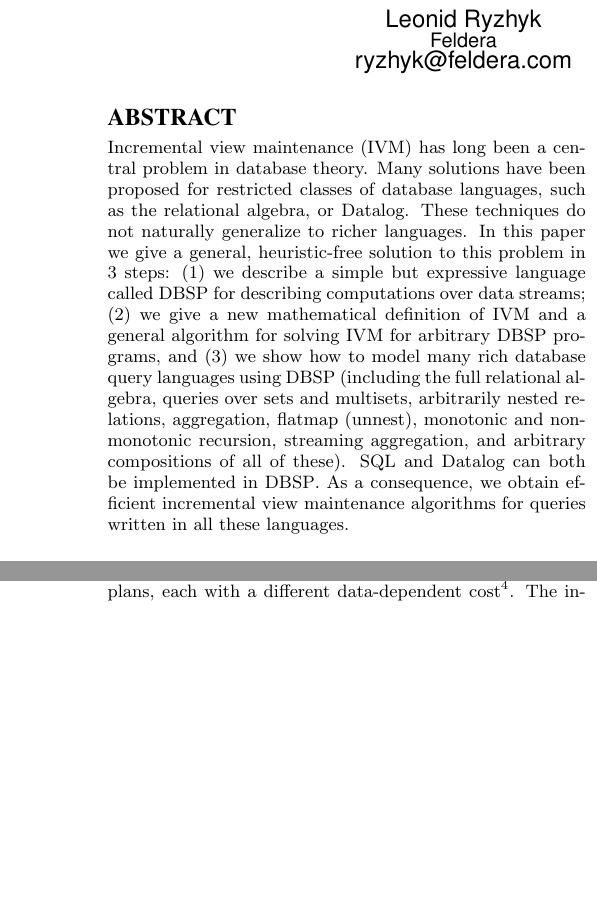
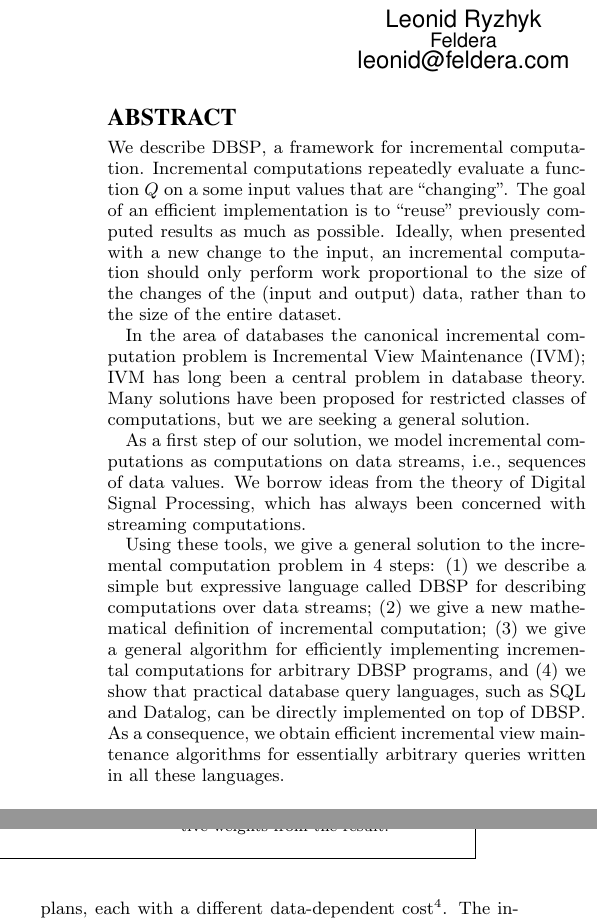
Before and after one commit to mihaibudiu/sigmod-rh, a LaTeX paper (main.tex): two parts of the columns of pages 1 and 7 of 13, joined at a grey line, cut so that both start at the same text, the shorter picture padded with empty space. Compiled offline with pdfLaTeX.

Commit message:
Abstract rewrite
Signed-off-by: Mihai Budiu <mbudiu@feldera.com>

```diff
--- a/main.tex
+++ b/main.tex
@@ -162,33 +162,47 @@
   \and
   \alignauthor Leonid Ryzhyk \\
   \affaddr{Feldera} \\
-  \email{ryzhyk@feldera.com} \\
+  \email{leonid@feldera.com} \\
   \alignauthor Val Tannen \\
   \affaddr{University of Pennsylvania} \\
   \email{val@seas.upenn.edu} \\
 }
 
-\title{\dbsp: Automatic Incremental View Maintenance for Rich Query Languages}
-\maketitle
+\title{\dbsp: Incremental Computation on Streams and Its Applications
+  to Databases} \maketitle
 
 \begin{abstract}
-Incremental view maintenance (IVM) has long been a central problem in
-database theory.  Many solutions have been proposed for restricted
-classes of database languages, such as the relational algebra, or
-Datalog.  These techniques do not naturally generalize to richer
-languages.  In this paper we give a general, heuristic-free solution
-to this problem in 3 steps: (1) we describe a simple but expressive
-language called \dbsp for describing computations over data streams;
-(2) we give a new mathematical definition of IVM and a general
-algorithm for solving IVM for arbitrary \dbsp programs, and (3) we
-show how to model many rich database query languages using \dbsp
-(including the full relational algebra, queries over sets and
-multisets, arbitrarily nested relations, aggregation, flatmap
-(unnest), monotonic and non-monotonic recursion, streaming
-aggregation, and arbitrary compositions of all of these).  SQL and
-Datalog can both be implemented in \dbsp.  As a consequence, we
-obtain efficient incremental view maintenance algorithms for queries
-written in all these languages.
+  We describe \dbsp, a framework for incremental computation.
+  Incremental computations repeatedly evaluate a function $Q$ on a
+  some input values that are ``changing''.  The goal of an efficient
+  implementation is to ``reuse'' previously computed results as much
+  as possible.  Ideally, when presented with a new change to the
+  input, an incremental computation should only perform work
+  proportional to the size of the changes of the (input and output)
+  data, rather than to the size of the entire dataset.
+
+  In the area of databases the canonical incremental computation
+  problem is Incremental View Maintenance (IVM); IVM has long been a
+  central problem in database theory.  Many solutions have been
+  proposed for restricted classes of computations, but we are seeking
+  a general solution.
+
+  As a first step of our solution, we model incremental computations
+  as computations on data streams, i.e., sequences of data values.  We
+  borrow ideas from the theory of Digital Signal Processing, which has
+  always been concerned with streaming computations.
+
+  Using these tools, we give a general solution to the incremental
+  computation problem in 4 steps: (1) we describe a simple but
+  expressive language called \dbsp for describing computations over
+  data streams; (2) we give a new mathematical definition of
+  incremental computation; (3) we give a general algorithm for
+  efficiently implementing incremental computations for arbitrary
+  \dbsp programs, and (4) we show that practical database query
+  languages, such as SQL and Datalog, can be directly implemented on
+  top of \dbsp.  As a consequence, we obtain efficient incremental
+  view maintenance algorithms for essentially arbitrary queries
+  written in all these languages.
 \end{abstract}
 
 \permission{}
```
